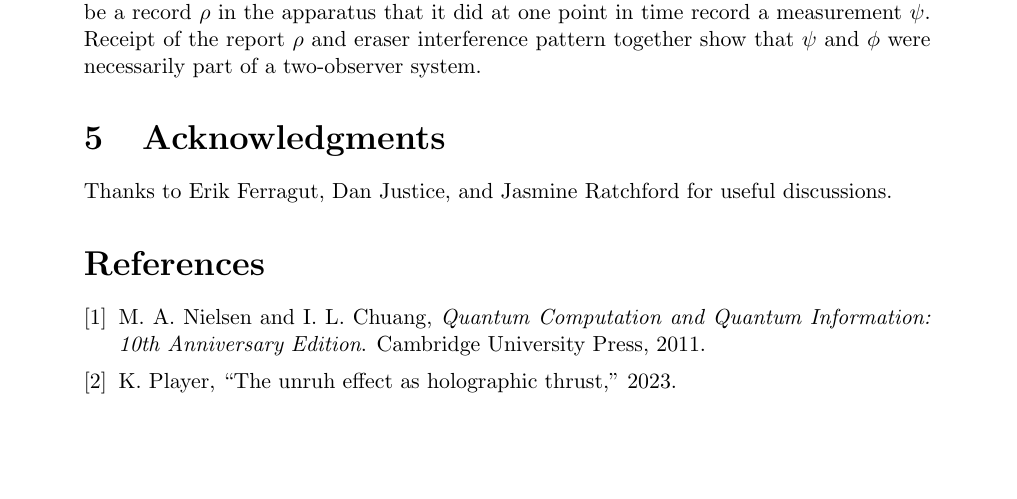
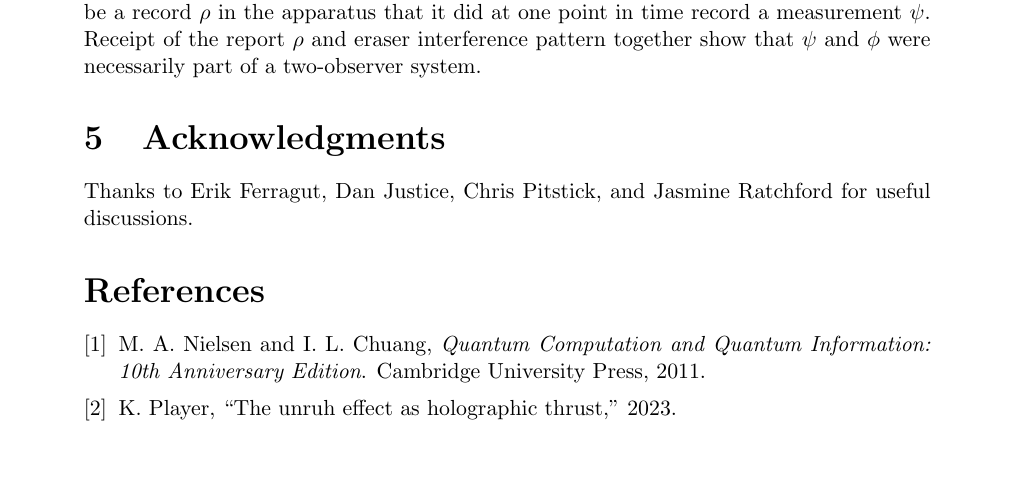
Before and after one commit to kjplaye/multi_observer_qm, a LaTeX document (multi_obs_qm.tex): part of page 8 of 8, cut so that both start at the same text. Compiled offline with pdfLaTeX.

Commit message:
Added Chris P to ackowledgements

```diff
--- a/multi_obs_qm.tex
+++ b/multi_obs_qm.tex
@@ -343,7 +343,7 @@ Let $\phi$ be the lab technician's wavefunction.  In $\phi$ the apparatus is ent
 The apparatus can not keep $\psi$ for proper erasure, but must ``forget'' it.  Observed erasure, via an interference pattern, proves that $\psi$ is not a part of $\phi$.  Finally, there should be a record $\rho$ in the apparatus that it did at one point in time record a measurement $\psi$.  Receipt of the report $\rho$ and eraser interference pattern together show that $\psi$ and $\phi$ were necessarily part of a two-observer system.
 
 \section{Acknowledgments}
-Thanks to Erik Ferragut, Dan Justice, and Jasmine Ratchford for useful discussions.
+Thanks to Erik Ferragut, Dan Justice, Chris Pitstick, and Jasmine Ratchford for useful discussions.
 
 \bibliographystyle{ieeetr}
 \bibliography{bibliography}
```
Also changed, not shown: multi_obs_qm.pdf.
